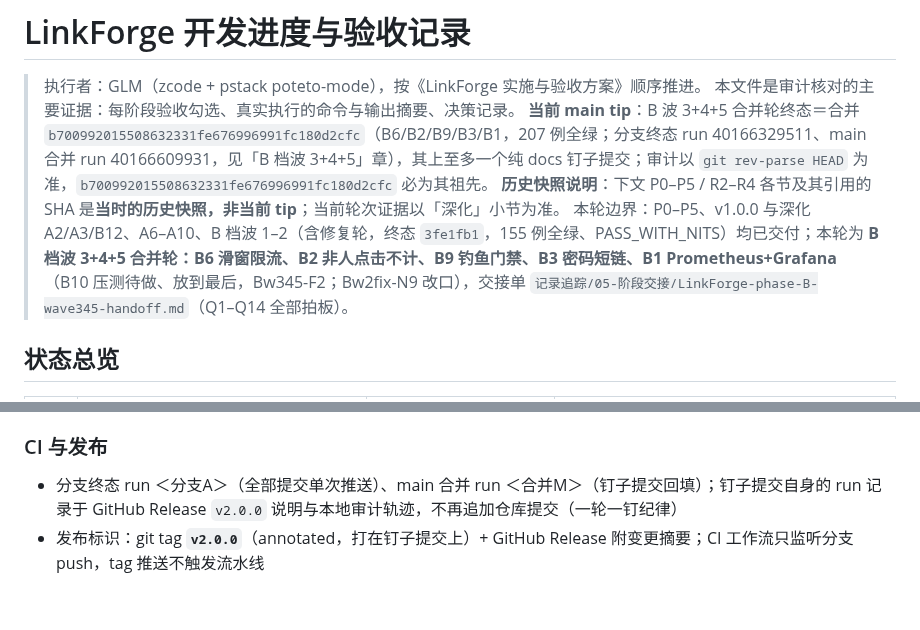
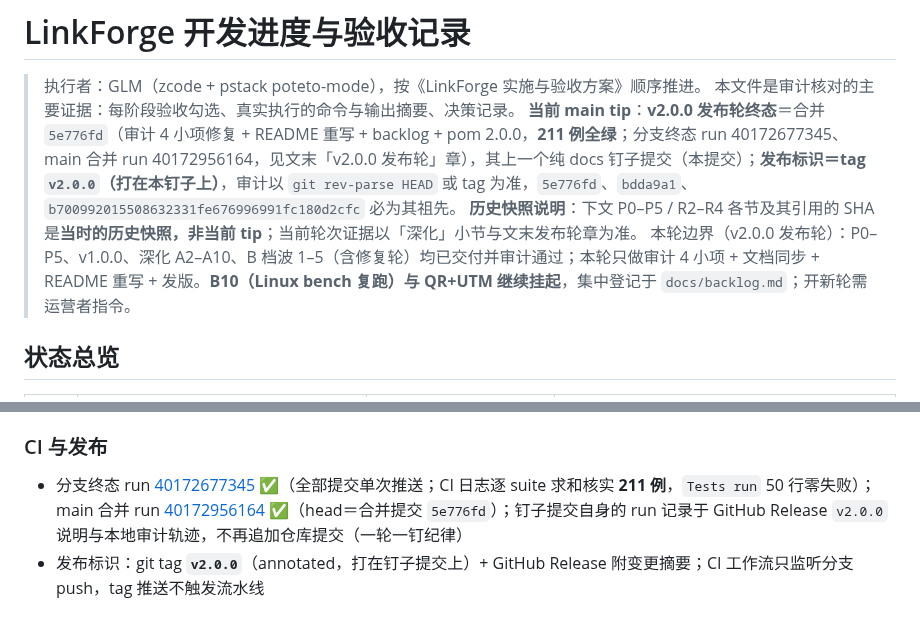
Before and after one commit to NorthAdb/LinkForge, a Markdown page: docs/progress.md, 2 parts joined by grey strips. Rendered like a GitHub page.

Commit message:
docs(v2): pin final tip — merge 5e776fd, 211 green, branch 40172677345 + merge 40172956164; release tag v2.0.0

```diff
--- a/docs/progress.md
+++ b/docs/progress.md
@@ -2,9 +2,9 @@
 
 > 执行者：GLM（zcode + pstack poteto-mode），按《LinkForge 实施与验收方案》顺序推进。
 > 本文件是审计核对的主要证据：每阶段验收勾选、真实执行的命令与输出摘要、决策记录。
-> **当前 main tip**：B 波 3+4+5 合并轮终态＝合并 `b700992015508632331fe676996991fc180d2cfc`（B6/B2/B9/B3/B1，207 例全绿；分支终态 run 40166329511、main 合并 run 40166609931，见「B 档波 3+4+5」章），其上至多一个纯 docs 钉子提交；审计以 `git rev-parse HEAD` 为准，`b700992015508632331fe676996991fc180d2cfc` 必为其祖先。
-> **历史快照说明**：下文 P0–P5 / R2–R4 各节及其引用的 SHA 是**当时的历史快照，非当前 tip**；当前轮次证据以「深化」小节为准。
-> 本轮边界：P0–P5、v1.0.0 与深化 A2/A3/B12、A6–A10、B 档波 1–2（含修复轮，终态 `3fe1fb1`，155 例全绿、PASS_WITH_NITS）均已交付；本轮为 **B 档波 3+4+5 合并轮：B6 滑窗限流、B2 非人点击不计、B9 钓鱼门禁、B3 密码短链、B1 Prometheus+Grafana**（B10 压测待做、放到最后，Bw345-F2；Bw2fix-N9 改口），交接单 `记录追踪/05-阶段交接/LinkForge-phase-B-wave345-handoff.md`（Q1–Q14 全部拍板）。
+> **当前 main tip**：**v2.0.0 发布轮终态**＝合并 `5e776fd`（审计 4 小项修复 + README 重写 + backlog + pom 2.0.0，**211 例全绿**；分支终态 run 40172677345、main 合并 run 40172956164，见文末「v2.0.0 发布轮」章），其上一个纯 docs 钉子提交（本提交）；**发布标识＝tag `v2.0.0`（打在本钉子上）**，审计以 `git rev-parse HEAD` 或 tag 为准，`5e776fd`、`bdda9a1`、`b700992015508632331fe676996991fc180d2cfc` 必为其祖先。
+> **历史快照说明**：下文 P0–P5 / R2–R4 各节及其引用的 SHA 是**当时的历史快照，非当前 tip**；当前轮次证据以「深化」小节与文末发布轮章为准。
+> 本轮边界（v2.0.0 发布轮）：P0–P5、v1.0.0、深化 A2–A10、B 档波 1–5（含修复轮）均已交付并审计通过；本轮只做审计 4 小项 + 文档同步 + README 重写 + 发版。**B10（Linux bench 复跑）与 QR+UTM 继续挂起**，集中登记于 `docs/backlog.md`；开新轮需运营者指令。
 
 ## 状态总览
 
@@ -1139,5 +1139,5 @@ grep 复查确认：仓库无 AI/向量/LLM/pgvector/Supabase 依赖（pom 无
 
 ### CI 与发布
 
-- 分支终态 run ＜分支A＞（全部提交单次推送）、main 合并 run ＜合并M＞（钉子提交回填）；钉子提交自身的 run 记录于 GitHub Release `v2.0.0` 说明与本地审计轨迹，不再追加仓库提交（一轮一钉纪律）
+- 分支终态 run [40172677345](https://github.com/NorthAdb/LinkForge/actions/runs/40172677345) ✅（全部提交单次推送；CI 日志逐 suite 求和核实 **211 例**，`Tests run` 50 行零失败）；main 合并 run [40172956164](https://github.com/NorthAdb/LinkForge/actions/runs/40172956164) ✅（head＝合并提交 `5e776fd`）；钉子提交自身的 run 记录于 GitHub Release `v2.0.0` 说明与本地审计轨迹，不再追加仓库提交（一轮一钉纪律）
 - 发布标识：git tag **`v2.0.0`**（annotated，打在钉子提交上）+ GitHub Release 附变更摘要；CI 工作流只监听分支 push，tag 推送不触发流水线
```
